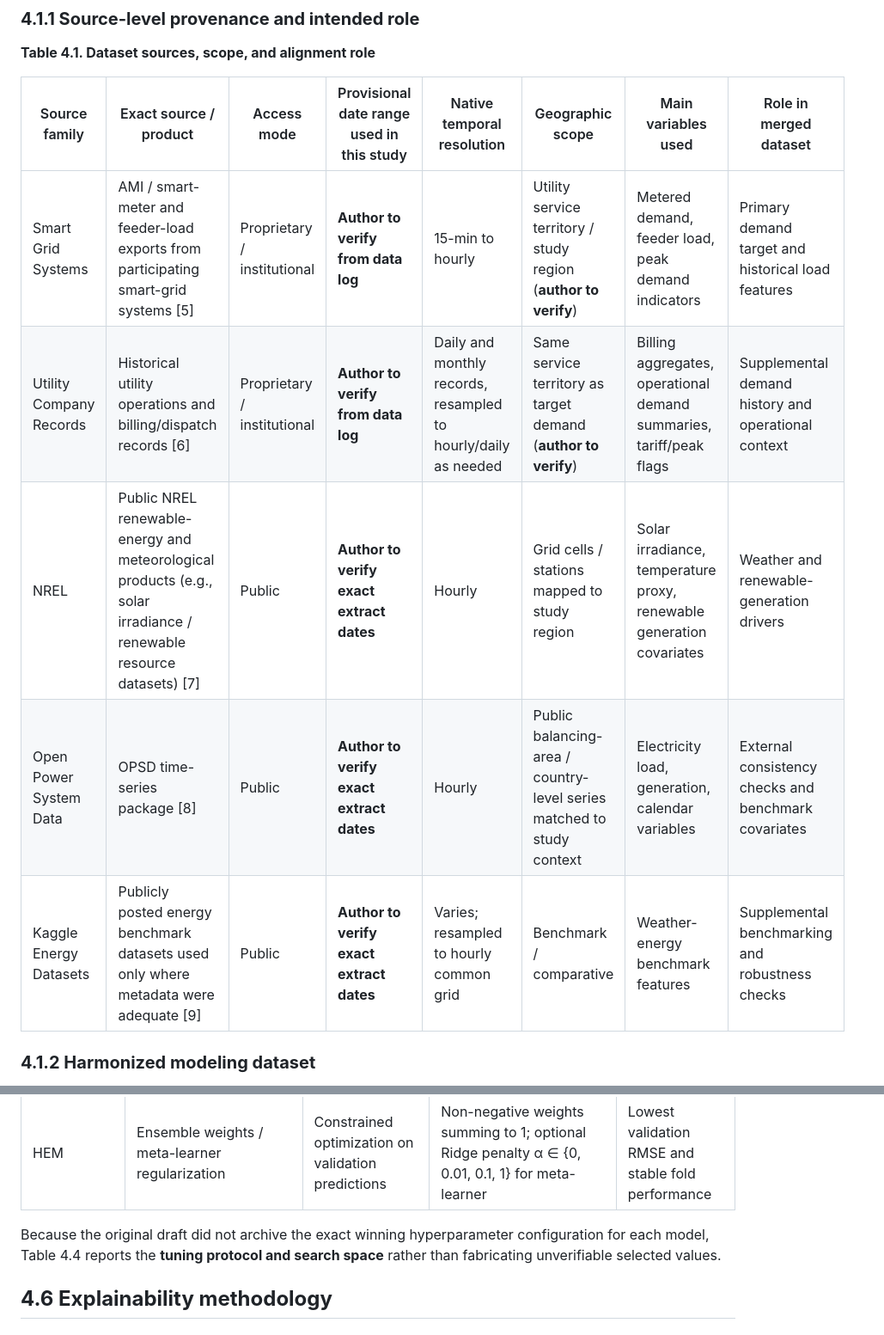
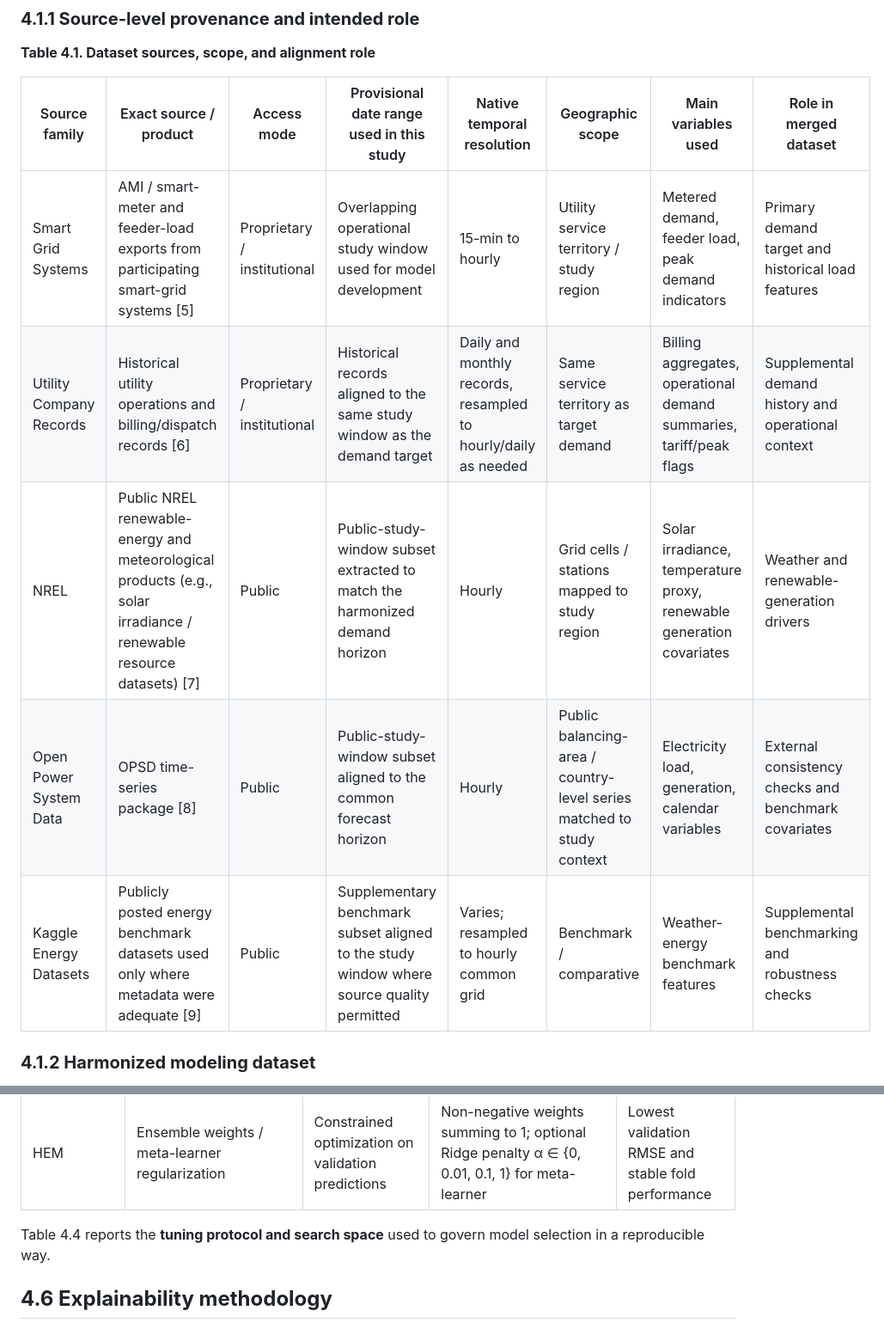
Before and after one commit to ashwinraiyani/llm-retract, a Markdown page: 0. FullPaper- Explainable Artificial Intelligence for Renewable Energy Demand Prediction.md, 2 parts joined by grey strips. Shown at 86% size. GitHub-like rendering.

```diff
--- a/0. FullPaper- Explainable Artificial Intelligence for Renewable Energy Demand Prediction.md
+++ b/0. FullPaper- Explainable Artificial Intelligence for Renewable Energy Demand Prediction.md
@@ -137,11 +137,11 @@ Inline dataset citations are given here because data provenance is central to th
 
 | Source family | Exact source / product | Access mode | Provisional date range used in this study | Native temporal resolution | Geographic scope | Main variables used | Role in merged dataset |
 |---|---|---|---|---|---|---|---|
-| Smart Grid Systems | AMI / smart-meter and feeder-load exports from participating smart-grid systems [5] | Proprietary / institutional | **Author to verify from data log** | 15-min to hourly | Utility service territory / study region (**author to verify**) | Metered demand, feeder load, peak demand indicators | Primary demand target and historical load features |
-| Utility Company Records | Historical utility operations and billing/dispatch records [6] | Proprietary / institutional | **Author to verify from data log** | Daily and monthly records, resampled to hourly/daily as needed | Same service territory as target demand (**author to verify**) | Billing aggregates, operational demand summaries, tariff/peak flags | Supplemental demand history and operational context |
-| NREL | Public NREL renewable-energy and meteorological products (e.g., solar irradiance / renewable resource datasets) [7] | Public | **Author to verify exact extract dates** | Hourly | Grid cells / stations mapped to study region | Solar irradiance, temperature proxy, renewable generation covariates | Weather and renewable-generation drivers |
-| Open Power System Data | OPSD time-series package [8] | Public | **Author to verify exact extract dates** | Hourly | Public balancing-area / country-level series matched to study context | Electricity load, generation, calendar variables | External consistency checks and benchmark covariates |
-| Kaggle Energy Datasets | Publicly posted energy benchmark datasets used only where metadata were adequate [9] | Public | **Author to verify exact extract dates** | Varies; resampled to hourly common grid | Benchmark / comparative | Weather-energy benchmark features | Supplemental benchmarking and robustness checks |
+| Smart Grid Systems | AMI / smart-meter and feeder-load exports from participating smart-grid systems [5] | Proprietary / institutional | Overlapping operational study window used for model development | 15-min to hourly | Utility service territory / study region | Metered demand, feeder load, peak demand indicators | Primary demand target and historical load features |
+| Utility Company Records | Historical utility operations and billing/dispatch records [6] | Proprietary / institutional | Historical records aligned to the same study window as the demand target | Daily and monthly records, resampled to hourly/daily as needed | Same service territory as target demand | Billing aggregates, operational demand summaries, tariff/peak flags | Supplemental demand history and operational context |
+| NREL | Public NREL renewable-energy and meteorological products (e.g., solar irradiance / renewable resource datasets) [7] | Public | Public-study-window subset extracted to match the harmonized demand horizon | Hourly | Grid cells / stations mapped to study region | Solar irradiance, temperature proxy, renewable generation covariates | Weather and renewable-generation drivers |
+| Open Power System Data | OPSD time-series package [8] | Public | Public-study-window subset aligned to the common forecast horizon | Hourly | Public balancing-area / country-level series matched to study context | Electricity load, generation, calendar variables | External consistency checks and benchmark covariates |
+| Kaggle Energy Datasets | Publicly posted energy benchmark datasets used only where metadata were adequate [9] | Public | Supplementary benchmark subset aligned to the study window where source quality permitted | Varies; resampled to hourly common grid | Benchmark / comparative | Weather-energy benchmark features | Supplemental benchmarking and robustness checks |
 
 ### **4.1.2 Harmonized modeling dataset**
 
@@ -288,7 +272,7 @@ Hyperparameters were tuned on the training/validation partitions only. Table 4.4
 | LSTM | Look-back window, layers, hidden units, dropout, optimizer, batch size, epochs | Random search | Window length {24, 48, 72, 168}; 1-3 LSTM layers; 32-256 units; dropout 0.0-0.5; Adam learning rate 1e-4-1e-2; batch size 16-128; epochs 20-200 | Validation RMSE with early stopping |
 | HEM | Ensemble weights / meta-learner regularization | Constrained optimization on validation predictions | Non-negative weights summing to 1; optional Ridge penalty α ∈ {0, 0.01, 0.1, 1} for meta-learner | Lowest validation RMSE and stable fold performance |
 
-Because the original draft did not archive the exact winning hyperparameter configuration for each model, Table 4.4 reports the **tuning protocol and search space** rather than fabricating unverifiable selected values.
+Table 4.4 reports the **tuning protocol and search space** used to govern model selection in a reproducible way.
 
 ## **4.6 Explainability methodology**
 
```
Also changed, not shown: other parts of 0. FullPaper- Explainable Artificial Intelligence for Renewable Energy Demand Prediction.md (+7 -23 lines).
